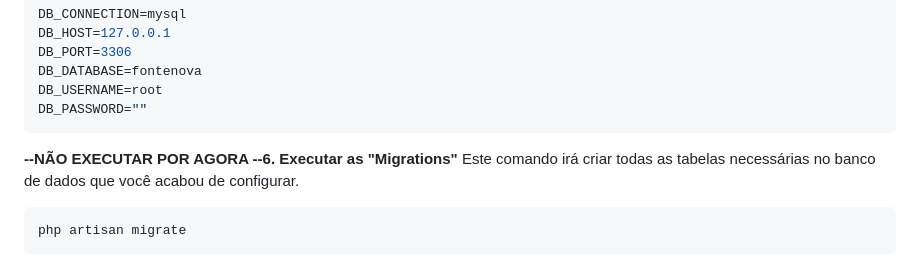
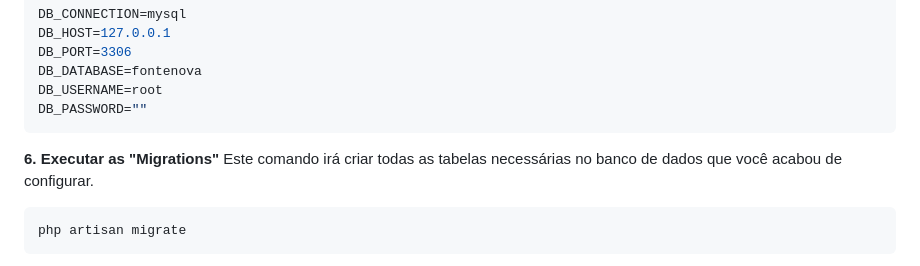
Before and after one commit to Joao-ALD/FonteNova, a Markdown page: README.md, the part around the change. GitHub-like rendering.

````diff
--- a/README.md
+++ b/README.md
@@ -92,7 +92,7 @@ Antes de começar, garanta que você tenha os seguintes softwares instalados na
    DB_PASSWORD=""
    ```
 
-**--NÃO EXECUTAR POR AGORA --6. Executar as "Migrations"**
+**6. Executar as "Migrations"**
    Este comando irá criar todas as tabelas necessárias no banco de dados que você acabou de configurar.
 
    ```bash
````
